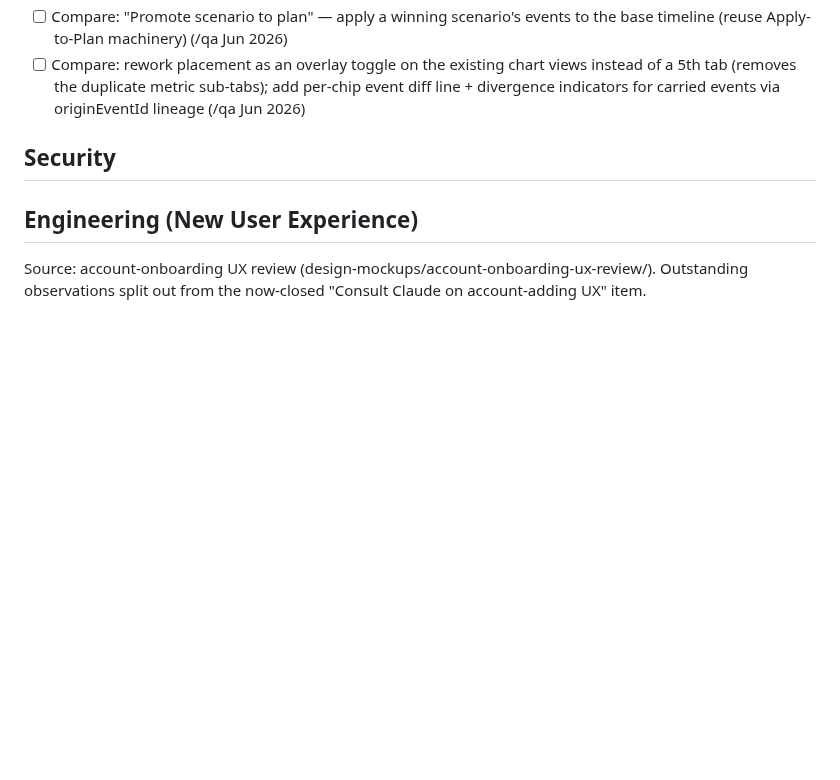
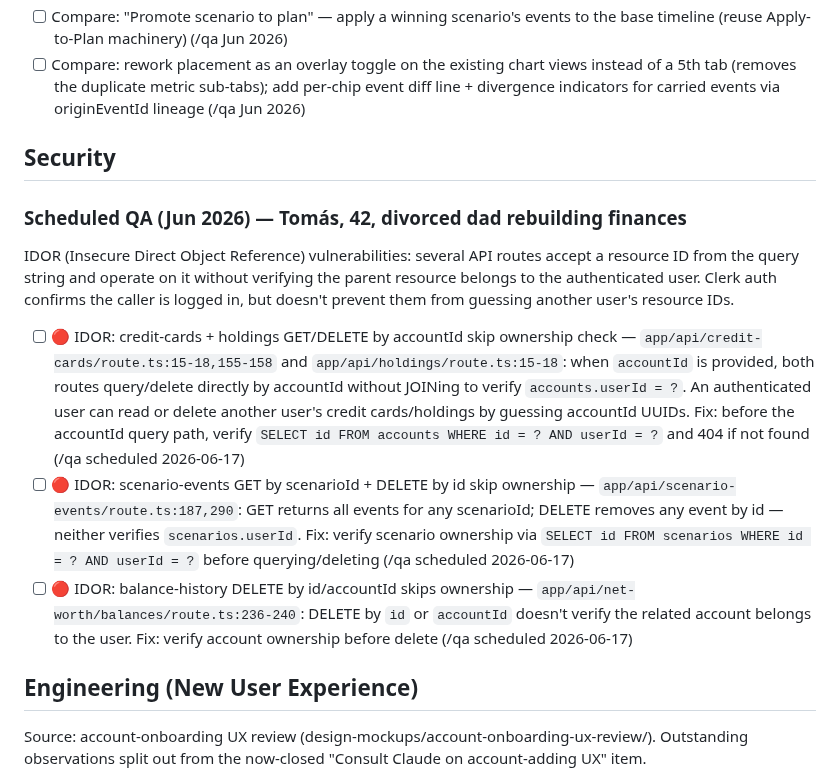
Before and after one commit to mmarois123/Work-Planner, a Markdown page: tasks/planyfi-app.md, the part around one of its changes. GitHub-like rendering; blank space fills up the shorter version.

```diff
--- a/tasks/planyfi-app.md
+++ b/tasks/planyfi-app.md
@@ -93,6 +93,12 @@ Source: /qa full visual sweep as a new Quick Setup user + Compare-mode product r
 
 ## Security
 
+### Scheduled QA (Jun 2026) — Tomás, 42, divorced dad rebuilding finances
+IDOR (Insecure Direct Object Reference) vulnerabilities: several API routes accept a resource ID from the query string and operate on it without verifying the parent resource belongs to the authenticated user. Clerk auth confirms the caller is logged in, but doesn't prevent them from guessing another user's resource IDs.
+- [ ] 🔴 IDOR: credit-cards + holdings GET/DELETE by accountId skip ownership check — `app/api/credit-cards/route.ts:15-18,155-158` and `app/api/holdings/route.ts:15-18`: when `accountId` is provided, both routes query/delete directly by accountId without JOINing to verify `accounts.userId = ?`. An authenticated user can read or delete another user's credit cards/holdings by guessing accountId UUIDs. Fix: before the accountId query path, verify `SELECT id FROM accounts WHERE id = ? AND userId = ?` and 404 if not found (/qa scheduled 2026-06-17)
+- [ ] 🔴 IDOR: scenario-events GET by scenarioId + DELETE by id skip ownership — `app/api/scenario-events/route.ts:187,290`: GET returns all events for any scenarioId; DELETE removes any event by id — neither verifies `scenarios.userId`. Fix: verify scenario ownership via `SELECT id FROM scenarios WHERE id = ? AND userId = ?` before querying/deleting (/qa scheduled 2026-06-17)
+- [ ] 🔴 IDOR: balance-history DELETE by id/accountId skips ownership — `app/api/net-worth/balances/route.ts:236-240`: DELETE by `id` or `accountId` doesn't verify the related account belongs to the user. Fix: verify account ownership before delete (/qa scheduled 2026-06-17)
+
 ## Engineering (New User Experience)
 Source: account-onboarding UX review (design-mockups/account-onboarding-ux-review/). Outstanding observations split out from the now-closed "Consult Claude on account-adding UX" item.
 - [x] Theme consistency: onboarding rendered dark while the in-app Accounts drawer rendered light in the same session (review Obs #3) — AUDIT: the cross-surface divergence is already resolved — theme is fully global (single `data-theme` on `<html>`, set only by the layout.tsx anti-flash script + ThemeContext; no per-route overrides; onboarding/page.tsx documents this), and the accounts surface uses CSS-var token classes (no hardcoded light/dark colors — the only literals are theme-neutral `bg-black/50` modal scrims). The historical "Accounts drawer light" was a since-fixed theme-state bug. FIXED a residual: ThemeContext seeded React state to DEFAULT_THEME and reconciled the persisted preference in a `useEffect`, so a light-mode user's first render produced dark `themeConfig` (chart line `#34d399` vs `#10b981`, gradient opacity) until after paint — a JS-vs-CSS flash. Moved reconciliation to an isomorphic layout effect that reads the already-resolved `data-theme` (falling back to localStorage), so chart colors match the CSS theme before first paint; kept the initial render at DEFAULT_THEME to match SSR markup (avoids a ThemePicker hydration mismatch). Verified tsc + production build
```
Also changed, not shown: other parts of tasks/planyfi-app.md (+8 -0 lines).
